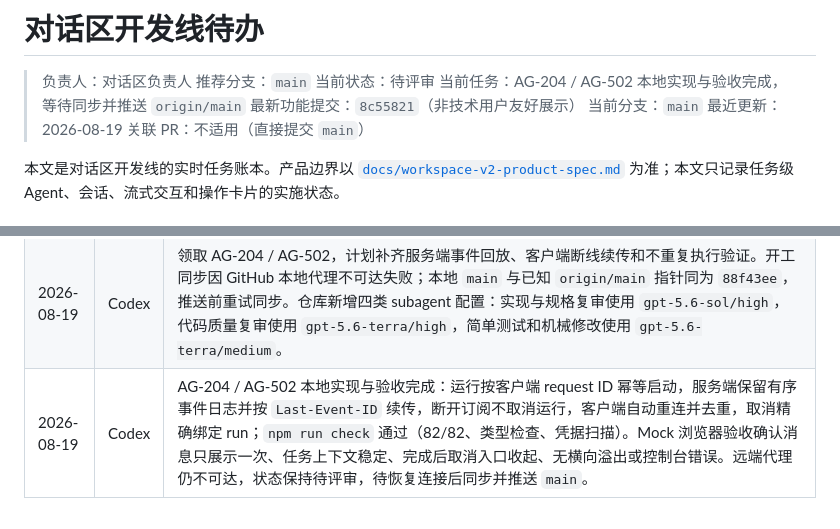
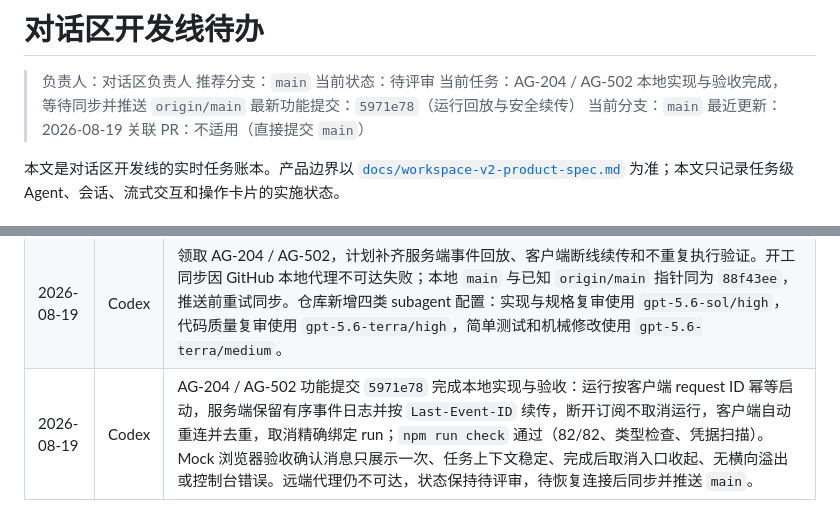
Before and after one commit to jiaqi-0625/yhc_agent, a Markdown page: docs/plans/agent-dialog-track-todo.md, 2 parts joined by grey strips. Rendered like a GitHub page.

Commit message:
docs(dialog): record AG-204 and AG-502 review status

```diff
--- a/docs/plans/agent-dialog-track-todo.md
+++ b/docs/plans/agent-dialog-track-todo.md
@@ -4,7 +4,7 @@
 > 推荐分支：`main`
 > 当前状态：待评审
 > 当前任务：AG-204 / AG-502 本地实现与验收完成，等待同步并推送 `origin/main`
-> 最新功能提交：`8c55821`（非技术用户友好展示）
+> 最新功能提交：`5971e78`（运行回放与安全续传）
 > 当前分支：`main`
 > 最近更新：2026-08-19
 > 关联 PR：不适用（直接提交 `main`）
@@ -209,4 +209,4 @@ AG-204 / AG-502 本地实现、自动检查和 Mock 浏览器验收均已完成
 | 2026-08-19 | Codex | 收到 WS-205 / WS-206 范围决定：只冻结 Seedance 2.5 视频生成和供应商无关自动剪辑端口，不提供当前可执行适配器；Agent 不得把接口存在解释为已接入或可调用 |
 | 2026-08-19 | Codex | 收到 WS-205 / WS-206 完成通知：`3b663bb`、`04cbe51` 已预留两个 Provider 端口且未注册执行工具；权限、revision、账号运行锁、预算和人工动作边界仍由后续命令 API 负责，全仓 193/193 通过 |
 | 2026-08-19 | Codex | 领取 AG-204 / AG-502，计划补齐服务端事件回放、客户端断线续传和不重复执行验证。开工同步因 GitHub 本地代理不可达失败；本地 `main` 与已知 `origin/main` 指针同为 `88f43ee`，推送前重试同步。仓库新增四类 subagent 配置：实现与规格复审使用 `gpt-5.6-sol/high`，代码质量复审使用 `gpt-5.6-terra/high`，简单测试和机械修改使用 `gpt-5.6-terra/medium`。 |
-| 2026-08-19 | Codex | AG-204 / AG-502 本地实现与验收完成：运行按客户端 request ID 幂等启动，服务端保留有序事件日志并按 `Last-Event-ID` 续传，断开订阅不取消运行，客户端自动重连并去重，取消精确绑定 run；`npm run check` 通过（82/82、类型检查、凭据扫描）。Mock 浏览器验收确认消息只展示一次、任务上下文稳定、完成后取消入口收起、无横向溢出或控制台错误。远端代理仍不可达，状态保持待评审，待恢复连接后同步并推送 `main`。 |
+| 2026-08-19 | Codex | AG-204 / AG-502 功能提交 `5971e78` 完成本地实现与验收：运行按客户端 request ID 幂等启动，服务端保留有序事件日志并按 `Last-Event-ID` 续传，断开订阅不取消运行，客户端自动重连并去重，取消精确绑定 run；`npm run check` 通过（82/82、类型检查、凭据扫描）。Mock 浏览器验收确认消息只展示一次、任务上下文稳定、完成后取消入口收起、无横向溢出或控制台错误。远端代理仍不可达，状态保持待评审，待恢复连接后同步并推送 `main`。 |
```
